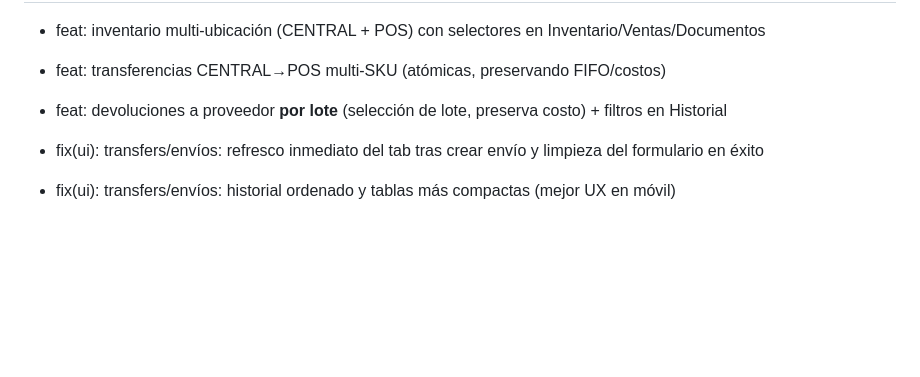
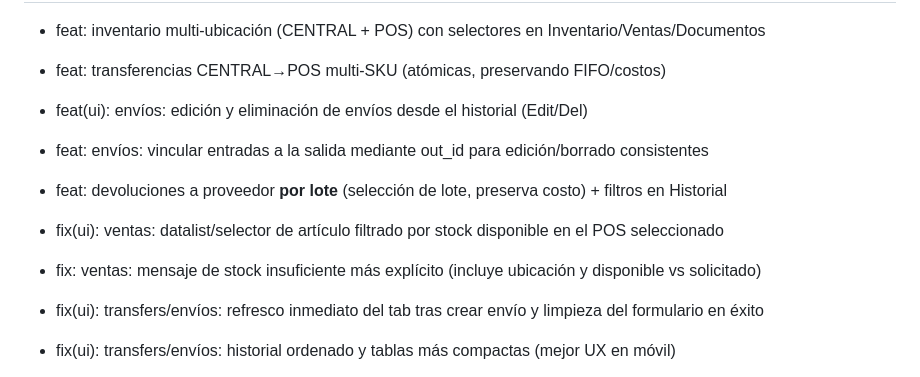
Before and after one commit to liandybp/gestion_inventario, a Markdown page: CHANGELOG.md, the part around one of its changes. GitHub-like rendering; blank space fills up the shorter version.

```diff
--- a/CHANGELOG.md
+++ b/CHANGELOG.md
@@ -7,6 +9,11 @@ Este archivo se genera a partir del historial de Git (`git log`).
 - feat: inventario multi-ubicación (CENTRAL + POS) con selectores en Inventario/Ventas/Documentos
 - feat: transferencias CENTRAL→POS multi-SKU (atómicas, preservando FIFO/costos)
+- feat(ui): envíos: edición y eliminación de envíos desde el historial (Edit/Del)
+- feat: envíos: vincular entradas a la salida mediante out_id para edición/borrado consistentes
 - feat: devoluciones a proveedor **por lote** (selección de lote, preserva costo) + filtros en Historial
+
+- fix(ui): ventas: datalist/selector de artículo filtrado por stock disponible en el POS seleccionado
+- fix: ventas: mensaje de stock insuficiente más explícito (incluye ubicación y disponible vs solicitado)
 
 - fix(ui): transfers/envíos: refresco inmediato del tab tras crear envío y limpieza del formulario en éxito
 - fix(ui): transfers/envíos: historial ordenado y tablas más compactas (mejor UX en móvil)
```
Also changed, not shown: other parts of CHANGELOG.md (+2 -0 lines), README.md (+3 -1 lines).
